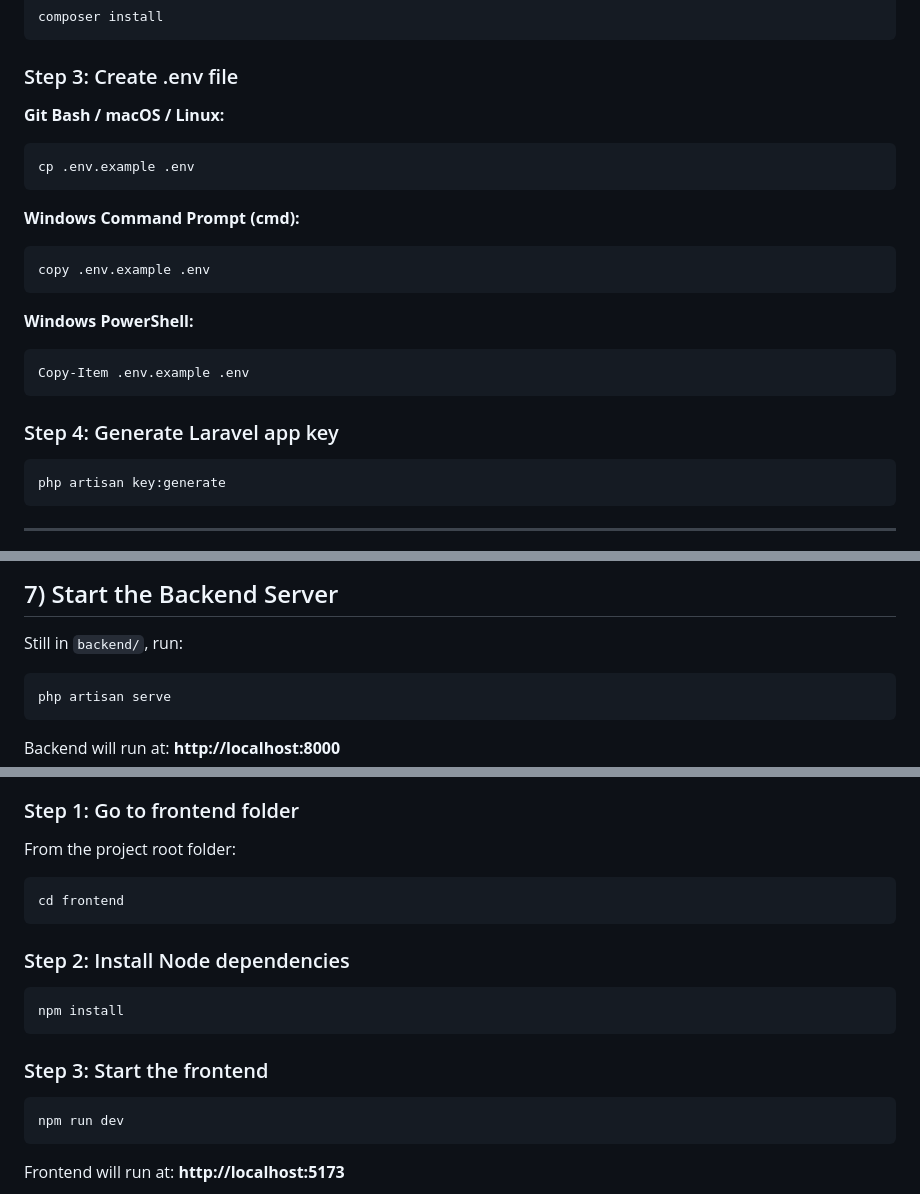
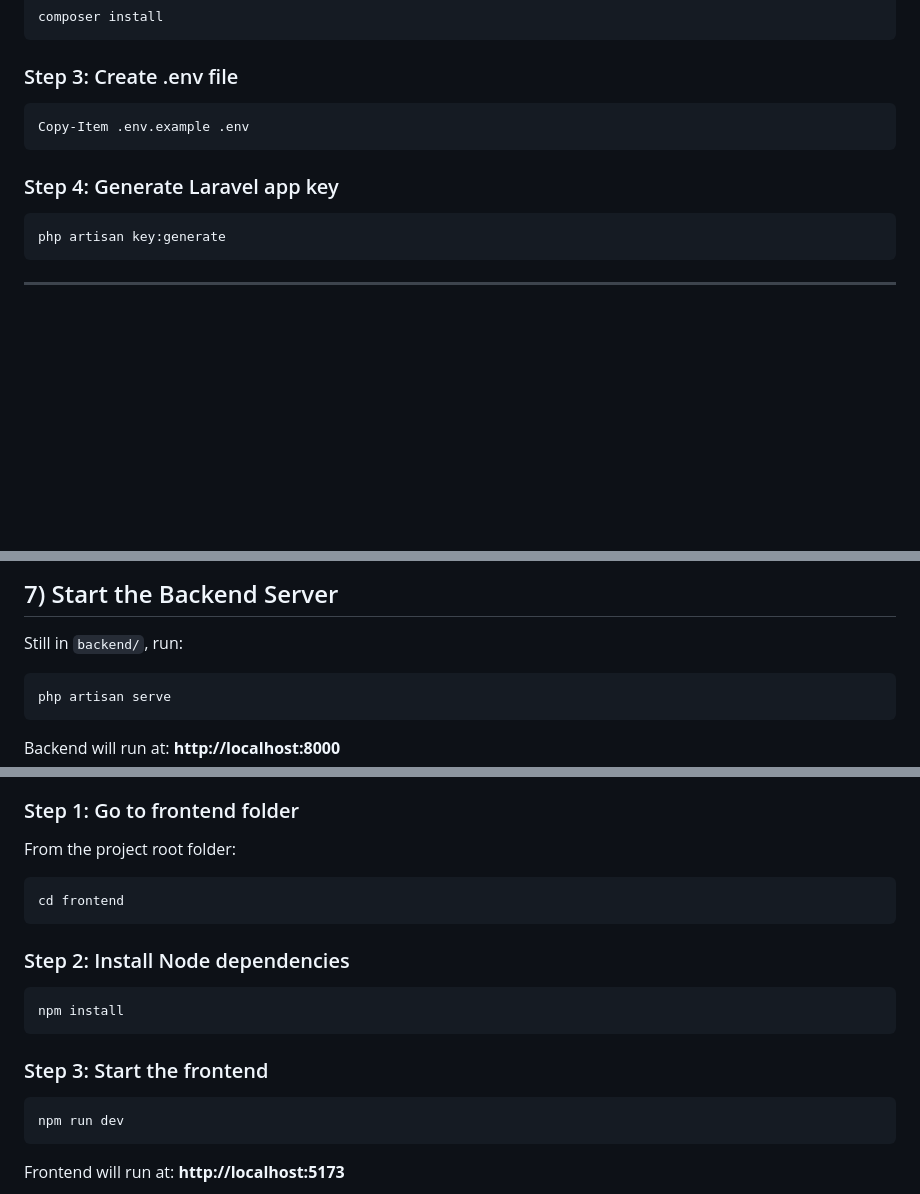
Before and after one commit to Kareem-hassanieh/municipality-system, a Markdown page: README.md, 3 parts joined by grey strips. GitHub-like rendering; blank space fills up the shorter version.

````diff
--- a/README.md
+++ b/README.md
@@ -80,24 +74,13 @@ composer install
 
 ### Step 3: Create .env file
 
-**Git Bash / macOS / Linux:**
-```bash
-cp .env.example .env
-```
-
-**Windows Command Prompt (cmd):**
-```bash
-copy .env.example .env
-```
-
-**Windows PowerShell:**
-```bash
+```powershell
 Copy-Item .env.example .env
 ```
 
 ### Step 4: Generate Laravel app key
 
-```bash
+```powershell
 php artisan key:generate
 ```
 
@@ -148,7 +131,7 @@ This creates the database tables and an admin account:
 
 Still in `backend/`, run:
 
-```bash
+```powershell
 php artisan serve
 ```
 
@@ -166,19 +149,19 @@ Open a **NEW terminal** (do NOT stop the backend terminal).
 
 From the project root folder:
 
-```bash
+```powershell
 cd frontend
 ```
 
 ### Step 2: Install Node dependencies
 
-```bash
+```powershell
 npm install
 ```
 
 ### Step 3: Start the frontend
 
-```bash
+```powershell
 npm run dev
 ```
 
````
Also changed, not shown: other parts of README.md (+10 -16 lines).
